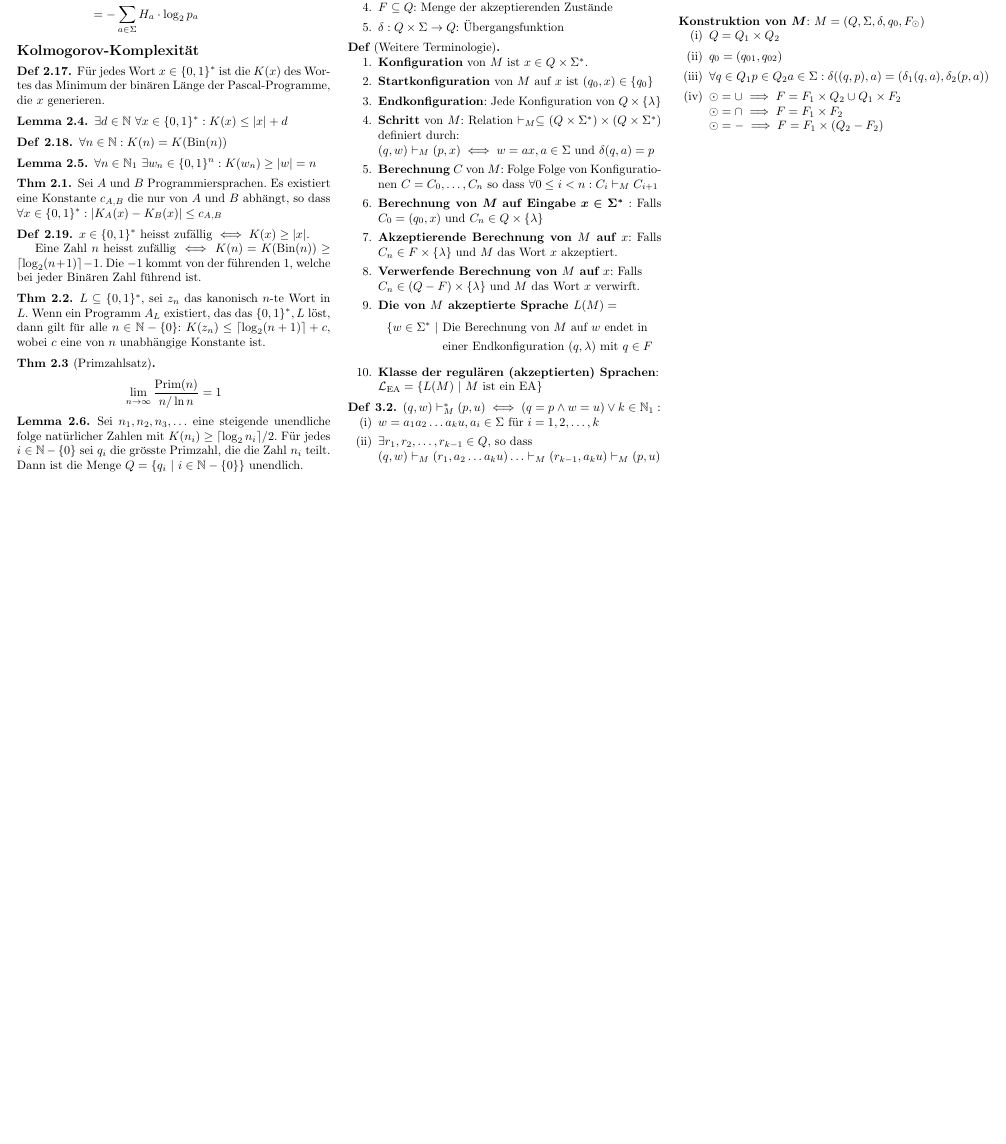
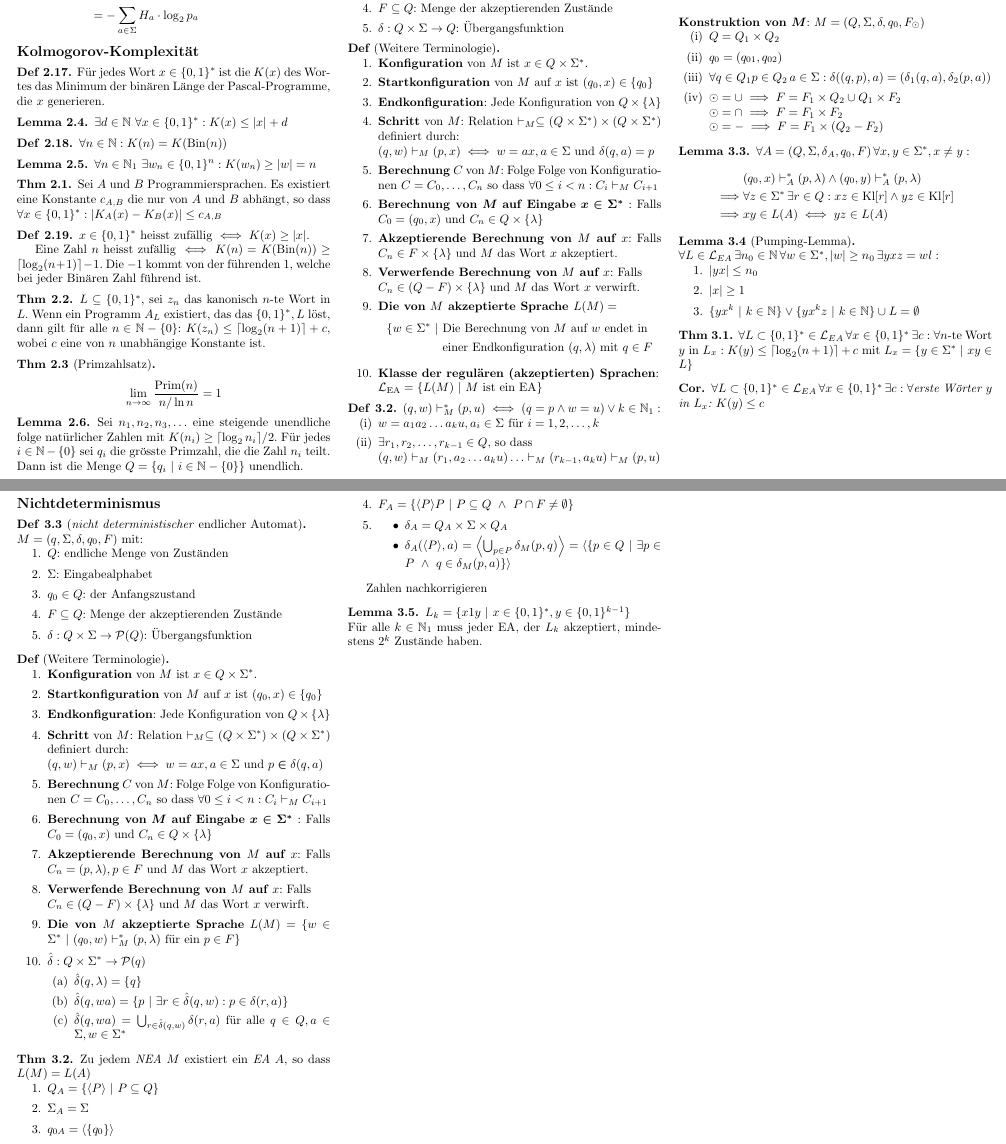
Before and after one commit to ucinereo/ETH-Cheatsheets, a LaTeX document (theoretical_computer_science/theoretical_computer_science_summary.tex): part of page 2 of 2 before the commit and two parts of pages 2 and 3 of 3 after it, the two joined at a grey line, cut so that both start at the same text, the shorter picture padded with empty space. Compiled offline with pdfLaTeX.

Commit message:
[Theoretical CS] Add finite automatas

```diff
--- a/theoretical_computer_science/theoretical_computer_science_summary.tex
+++ b/theoretical_computer_science/theoretical_computer_science_summary.tex
@@ -339,11 +339,91 @@ Die Codierung hat nun die Folgende Länge mit \(|w|\) als Wortlänge, \(H_a\) H
     \begin{enumerate}[label=(\roman*)]
         \item \(Q = Q_1 \times Q_2\)
         \item \(q_0 = (q_{01}, q_{02})\)
-        \item \(\forall q \in Q_1 p \in Q_2 a \in \A: \delta((q, p), a) = (\delta_1(q, a), \delta_2(p, a))\)
+        \item \(\forall q \in Q_1 p \in Q_2 \, a \in \A: \delta((q, p), a) = (\delta_1(q, a), \delta_2(p, a))\)
         \item \(\odot = \cup \implies F = F_1 \times Q_2 \cup Q_1 \times F_2\) \\
         \(\odot = \cap \implies F = F_1 \times F_2\) \\
         \(\odot = - \implies F = F_1 \times (Q_2 - F_2)\)
     \end{enumerate}
 \end{lemma}
 
+\begin{lemma}
+    \(\forall A = (Q, \A, \delta_A, q_0, F) \, \forall x, y \in \words, x \neq y: \)
+    \begin{align*}
+        &(q_0, x) \vdash_A^* (p, \lambda) \land (q_0, y) \vdash_A^* (p, \lambda)\\
+        \implies &\forall z \in \words \, \exists r \in Q: xz \in \text{Kl}[r] \land yz \in \text{Kl}[r] \\
+        \implies &xy \in L(A) \iff yz \in L(A)
+    \end{align*}
+\end{lemma}
+
+\begin{lemma}[Pumping-Lemma] \ \\
+    \(\forall L \in \mathcal{L}_{EA} \, \exists n_0 \in \N \, \forall w \in \words, |w| \geq n_0 \, \exists yxz = wl:\)
+    \begin{enumerate}
+        \item \(|yx| \leq n_0\)
+        \item \(|x| \geq 1\)
+        \item \(\{yx^k \ | \ k \in \N\} \lor \{yx^kz \ | \ k \in \N\} \cup L = \emptyset\)
+    \end{enumerate}
+\end{lemma}
+
+\begin{theorem}
+    \(\forall L \subset \{0, 1\}^* \in \mathcal{L}_{EA}\, \forall x \in \{0, 1\}^* \, \exists c : \forall n\)-te Wort \(y\) in \(L_x: K(y) \leq \lceil \log_2(n + 1)\rceil + c\) mit \(L_x = \{y \in \words \ | \ xy \in L\}\)
+\end{theorem}
+
+\begin{corollary}
+    \(\forall L \subset \{0, 1\}^* \in \mathcal{L}_{EA} \, \forall x \in \{0, 1\}^* \, \exists c: \forall\)erste Wörter \(y\) in \(L_x\): \(K(y) \leq c\)
+\end{corollary}
+
+\pagebreak
+\subsection*{Nichtdeterminismus}
+\begin{definition}[\textit{nicht deterministischer} endlicher Automat] \(\;\) \\
+    \(M = (q, \A, \delta, q_0, F)\) mit:
+    \begin{enumerate}
+        \item \(Q\): endliche Menge von Zuständen
+        \item \(\A\): Eingabealphabet
+        \item \(q_0 \in Q\): der Anfangszustand
+        \item \(F \subseteq Q\): Menge der akzeptierenden Zustände
+        \item \(\delta: Q \times \A \to \mathcal{P}(Q)\): Übergangsfunktion
+    \end{enumerate}
+\end{definition}
+
+\begin{definition*}[Weitere Terminologie] \(\;\)
+    \begin{enumerate}
+        \item \textbf{Konfiguration} von \(M\) ist \(x \in Q \times \words\).
+        \item \textbf{Startkonfiguration} von \(M\) auf \(x\) ist \((q_0, x) \in \{q_0\}\)
+        \item \textbf{Endkonfiguration}: Jede Konfiguration von \(Q \times \{\lambda\}\)
+        \item \textbf{Schritt} von \(M\): Relation \(\vdash_M \subseteq (Q \times \words) \times (Q \times \words)\) definiert durch: \\ \((q, w) \vdash_M (p, x) \iff w = ax, a \in \A\) und \(p \bm{\in} \delta(q, a)\)
+        \item \textbf{Berechnung} \(C\) von \(M\): Folge Folge von Konfigurationen \(C = C_0, \ldots, C_n\) so dass \(\forall 0 \leq i < n: C_i \vdash_M C_{i+1}\)
+        \item \textbf{Berechnung von} \(\bm{M}\) \textbf{auf Eingabe} \(\bm{x \in \words}\) : Falls \(C_0 = (q_0, x)\) und \(C_n \in Q \times \{\lambda\}\)
+        \item \textbf{Akzeptierende Berechnung von \(M\) auf \(x\)}: Falls \(C_n = (p, \lambda), p \in F \) und \(M\) das Wort \(x\) akzeptiert.
+        \item \textbf{Verwerfende Berechnung von \(M\) auf \(x\)}: Falls \\ \(C_n \in (Q - F) \times \{\lambda\}\) und \(M\) das Wort \(x\) verwirft.
+        \item \textbf{Die von \(M\) akzeptierte Sprache}
+            \(L(M) = \{w \in \words \ | \ (q_0, w) \vdash_M^* (p, \lambda) \ \text{für ein} \ p \in F \}\)
+        \item \(\hat{\delta}: Q \times \words \to \mathcal{P}(q)\)
+        \begin{enumerate}
+            \item \(\hat{\delta}(q, \lambda) = \{q\}\)
+            \item \(\hat{\delta}(q, wa) = \{p \ | \ \exists r \in \hat{\delta}(q, w) : p \in \delta(r, a)\}\)
+            \item \(\hat{\delta}(q, wa) = \bigcup_{r \in \hat{\delta}(q, w)}\delta(r, a)\) für alle \(q \in Q, a \in \A, w \in \words\)
+        \end{enumerate}
+    \end{enumerate}
+\end{definition*}
+
+\begin{theorem}
+    Zu jedem \textit{NEA} \(M\) existiert ein \textit{EA} \(A\), so dass \(L(M) = L(A)\)
+    \begin{enumerate}
+        \item \(Q_A = \{\langle P \rangle \ | \ P \subseteq Q\}\)
+        \item \(\A_A = \A\)
+        \item \(q_{0A} = \langle \{q_0\} \rangle\)
+        \item \(F_A = \{\langle P \rangle P \ | \ P \subseteq Q \ \land \ P \cap F \neq \emptyset\}\)
+        \item \begin{itemize}
+            \item \(\delta_A = Q_A \times \A \times Q_A\)
+            \item \(\delta_A(\langle P \rangle, a) = \left\langle \bigcup_{p \in P} \delta_M(p, q) \right\rangle = \langle\{p \in Q \ | \ \exists p \in P \ \land \ q \in \delta_M(p, a)\}\rangle\)
+        \end{itemize}
+    \end{enumerate}
+\end{theorem}
+
+Zahlen nachkorrigieren
+\begin{lemma}
+    \(L_k = \{x1y \ | \ x \in \{0, 1\}^*, y \in \{0, 1\}^{k - 1}\}\) \\
+    Für alle \(k \in \N_1\) muss jeder EA, der \(L_k\) akzeptiert, mindestens \(2^k\) Zustände haben.
+\end{lemma}
+
 \end{document}
```
